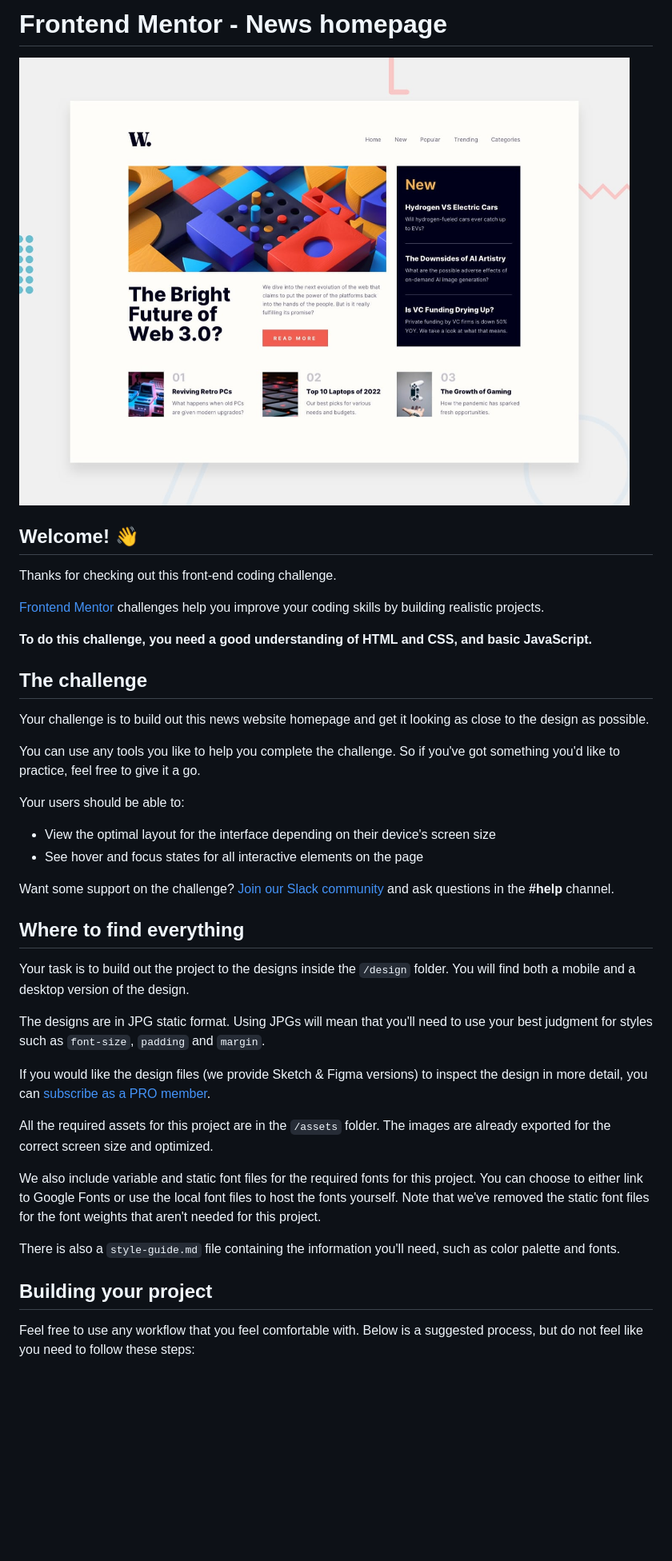
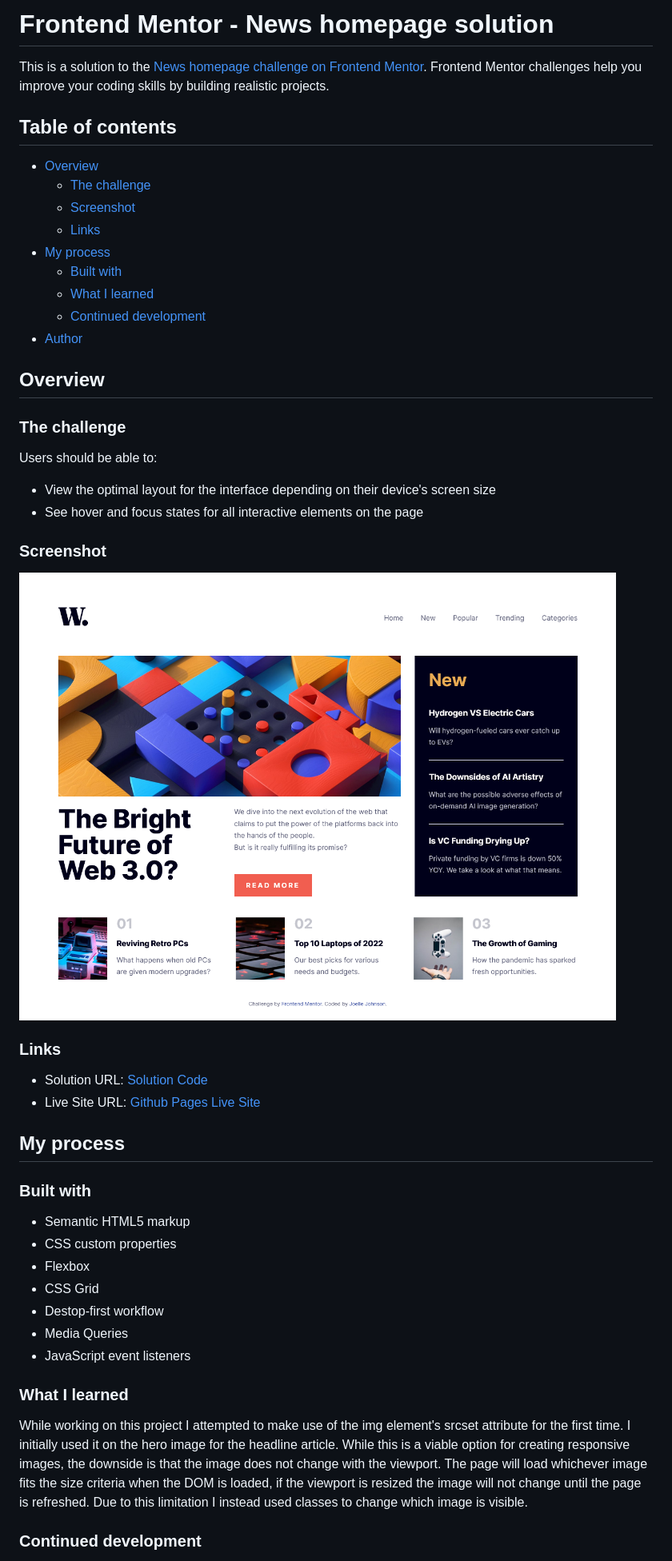
Before and after one commit to johnsonjoelle/FEM-news-homepage-main, a Markdown page: README.md, the part around the change printed below. Shown: that part at 80% size. GitHub-like rendering; pictures changed too: screenshot.png (added); blank space fills up the shorter version.

Commit message:
Final Commit
- edited Read Me
- added screenshot

```diff
--- a/README.md
+++ b/README.md
@@ -1,43 +1,53 @@
-# Frontend Mentor - News homepage
+# Frontend Mentor - News homepage solution
 
-![Design preview for the News homepage coding challenge](./design/desktop-preview.jpg)
+This is a solution to the [News homepage challenge on Frontend Mentor](https://www.frontendmentor.io/challenges/news-homepage-H6SWTa1MFl). Frontend Mentor challenges help you improve your coding skills by building realistic projects.
 
-## Welcome! 👋
+## Table of contents
 
-Thanks for checking out this front-end coding challenge.
+- [Overview](#overview)
+  - [The challenge](#the-challenge)
+  - [Screenshot](#screenshot)
+  - [Links](#links)
+- [My process](#my-process)
+  - [Built with](#built-with)
+  - [What I learned](#what-i-learned)
+  - [Continued development](#continued-development)
+- [Author](#author)
 
-[Frontend Mentor](https://www.frontendmentor.io) challenges help you improve your coding skills by building realistic projects.
 
-**To do this challenge, you need a good understanding of HTML and CSS, and basic JavaScript.**
+## Overview
 
-## The challenge
+### The challenge
 
-Your challenge is to build out this news website homepage and get it looking as close to the design as possible.
-
-You can use any tools you like to help you complete the challenge. So if you've got something you'd like to practice, feel free to give it a go.
-
-Your users should be able to:
+Users should be able to:
 
 - View the optimal layout for the interface depending on their device's screen size
 - See hover and focus states for all interactive elements on the page
 
-Want some support on the challenge? [Join our Slack community](https://www.frontendmentor.io/slack) and ask questions in the **#help** channel.
+### Screenshot
 
-## Where to find everything
+![Screenshot of desktop view of completed challenge](./screenshot.png)
 
-Your task is to build out the project to the designs inside the `/design` folder. You will find both a mobile and a desktop version of the design.
+### Links
 
-The designs are in JPG static format. Using JPGs will mean that you'll need to use your best judgment for styles such as `font-size`, `padding` and `margin`.
+- Solution URL: [Solution Code](https://github.com/johnsonjoelle/FEM-news-homepage-main)
+- Live Site URL: [Github Pages Live Site](https://johnsonjoelle.github.io/FEM-news-homepage-main/)
 
-If you would like the design files (we provide Sketch & Figma versions) to inspect the design in more detail, you can [subscribe as a PRO member](https://www.frontendmentor.io/pro).
+## My process
 
-All the required assets for this project are in the `/assets` folder. The images are already exported for the correct screen size and optimized.
+### Built with
 
-We also include variable and static font files for the required fonts for this project. You can choose to either link to Google Fonts or use the local font files to host the fonts yourself. Note that we've removed the static font files for the font weights that aren't needed for this project.
+- Semantic HTML5 markup
+- CSS custom properties
+- Flexbox
+- CSS Grid
+- Destop-first workflow
+- Media Queries
+- JavaScript event listeners
 
-There is also a `style-guide.md` file containing the information you'll need, such as color palette and fonts.
+### What I learned
 
-## Building your project
+While working on this project I attempted to make use of the img element's srcset attribute for the first time. I initially used it on the hero image for the headline article. While this is a viable option for creating responsive images, the downside is that the image does not change with the viewport. The page will load whichever image fits the size criteria when the DOM is loaded, if the viewport is resized the image will not change until the page is refreshed. Due to this limitation I instead used classes to change which image is visible.
 
-Feel free to use any workflow that you feel comfortable with. Below is a suggested process, but do not feel like you need to follow these steps:
+### Continued development
 
```
Also changed, not shown: other parts of README.md (+4 -49 lines), README-template.md (deleted, +0 -111 lines), 1 other file.
